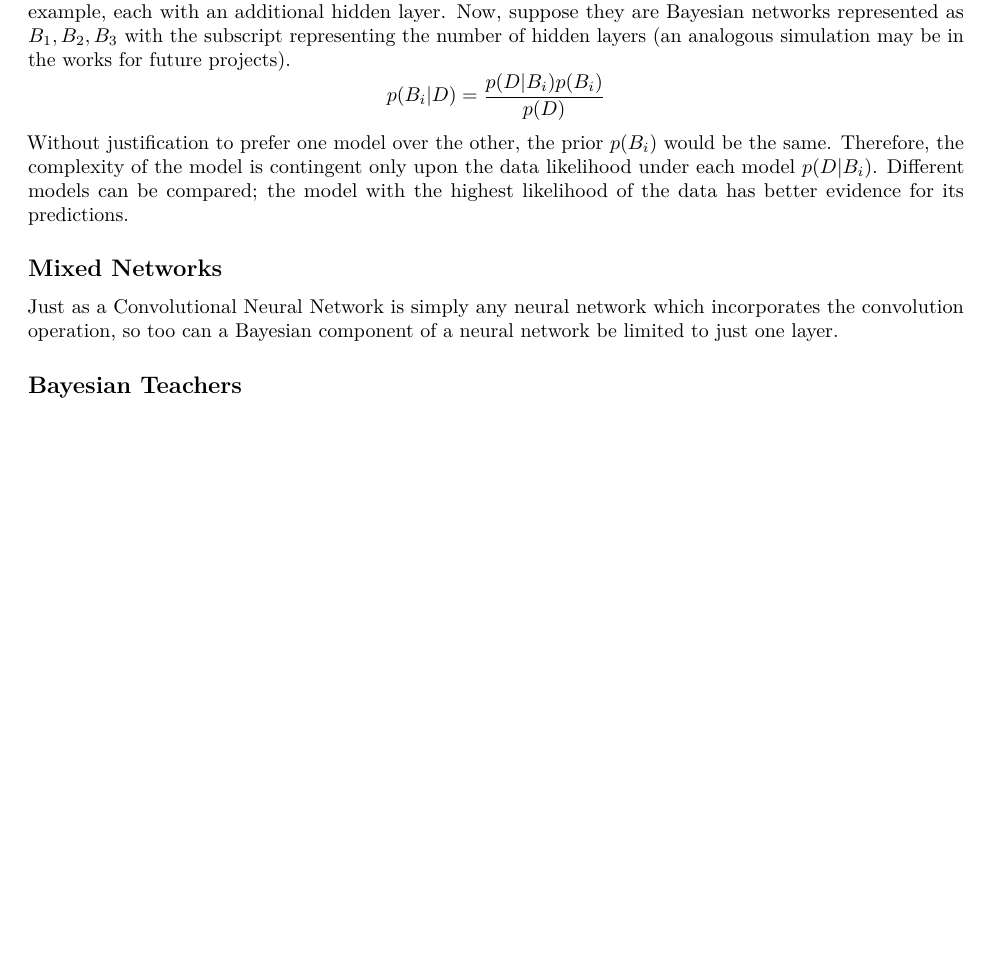
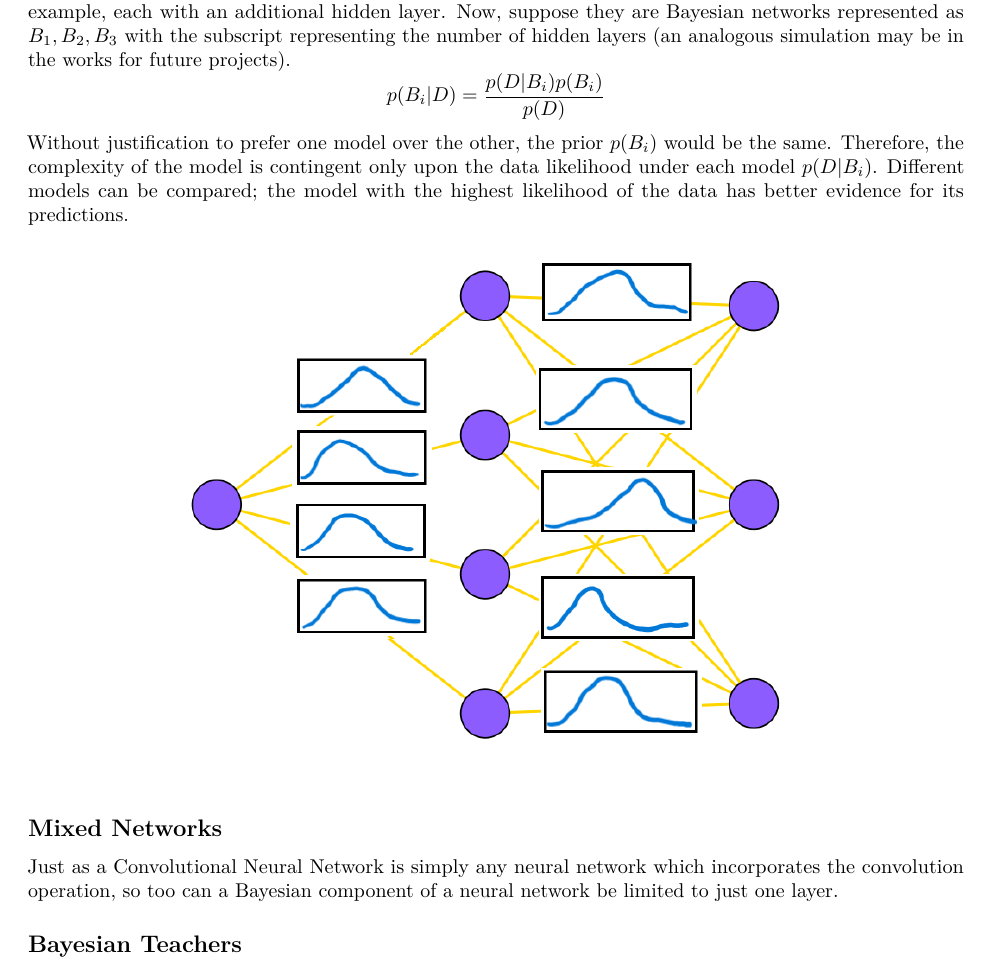
Before and after one commit to elsuam/Bayesian-Neural-Networks, a LaTeX thesis (main.tex, which reads BNN.tex): part of page 24 of 27, cut so that both start at the same text, the shorter picture padded with empty space. Compiled offline with pdfLaTeX.

Commit message:
Updates from Overleaf

```diff
--- a/BNN.tex
+++ b/BNN.tex
@@ -119,6 +119,11 @@ p(B_i|D) = \frac{p(D|B_i)p(B_i)}{p(D)}
 $$
 Without justification to prefer one model over the other, the prior $p(B_i)$ would be the same.  Therefore, the complexity of the model is contingent only upon the data likelihood under each model $p(D|B_i)$.  Different models can be compared; the model with the highest likelihood of the data has better evidence for its predictions.
 
+\begin{figure}[H]
+    \centering
+    \includegraphics[width = .7\textwidth]{Figures/BNN_weightstoc.png}
+\end{figure}
+
 \subsection{Mixed Networks}
 Just as a Convolutional Neural Network is simply any neural network which incorporates the convolution operation, so too can a Bayesian component of a neural network be limited to just one layer.
 
```
